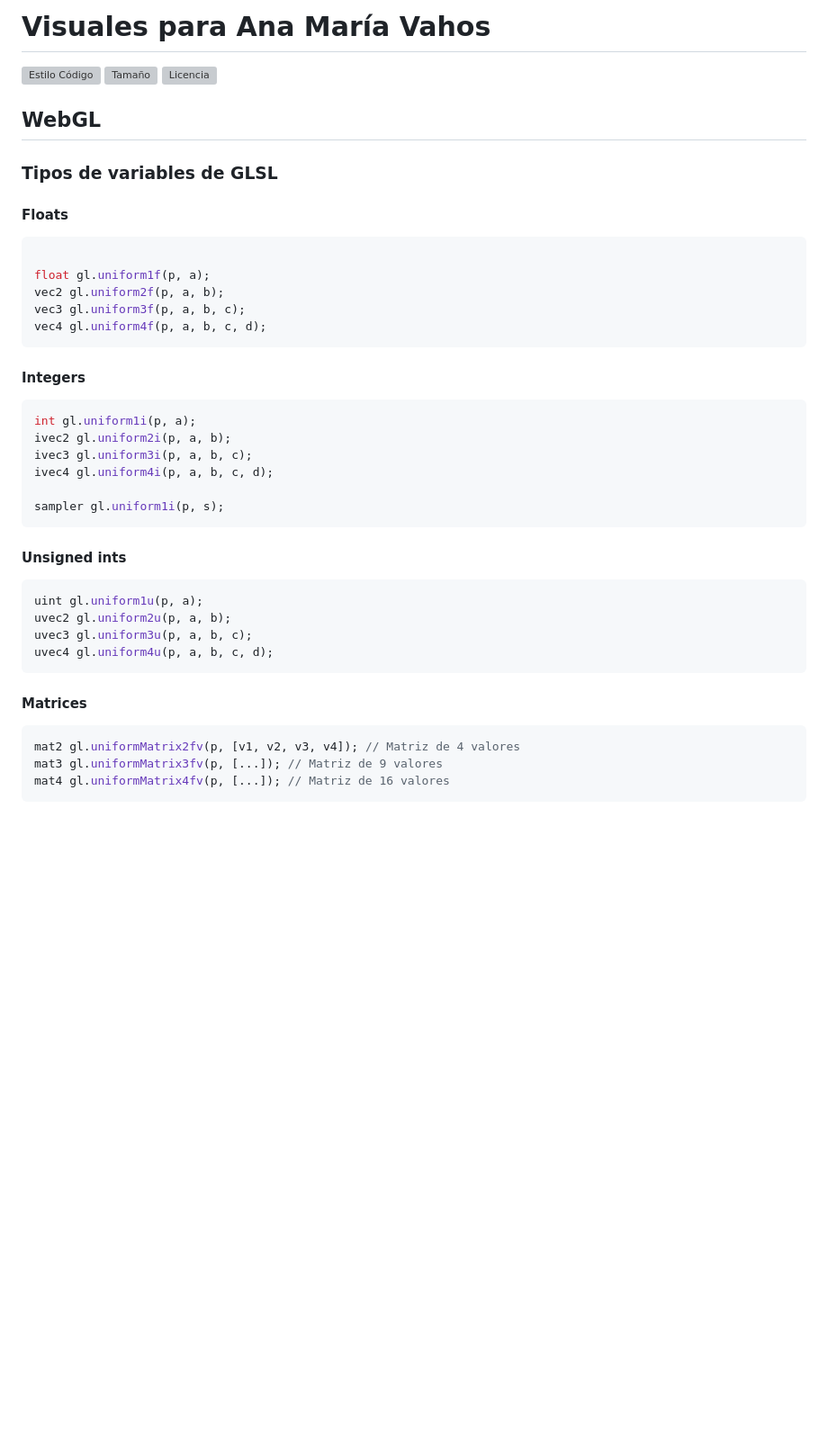
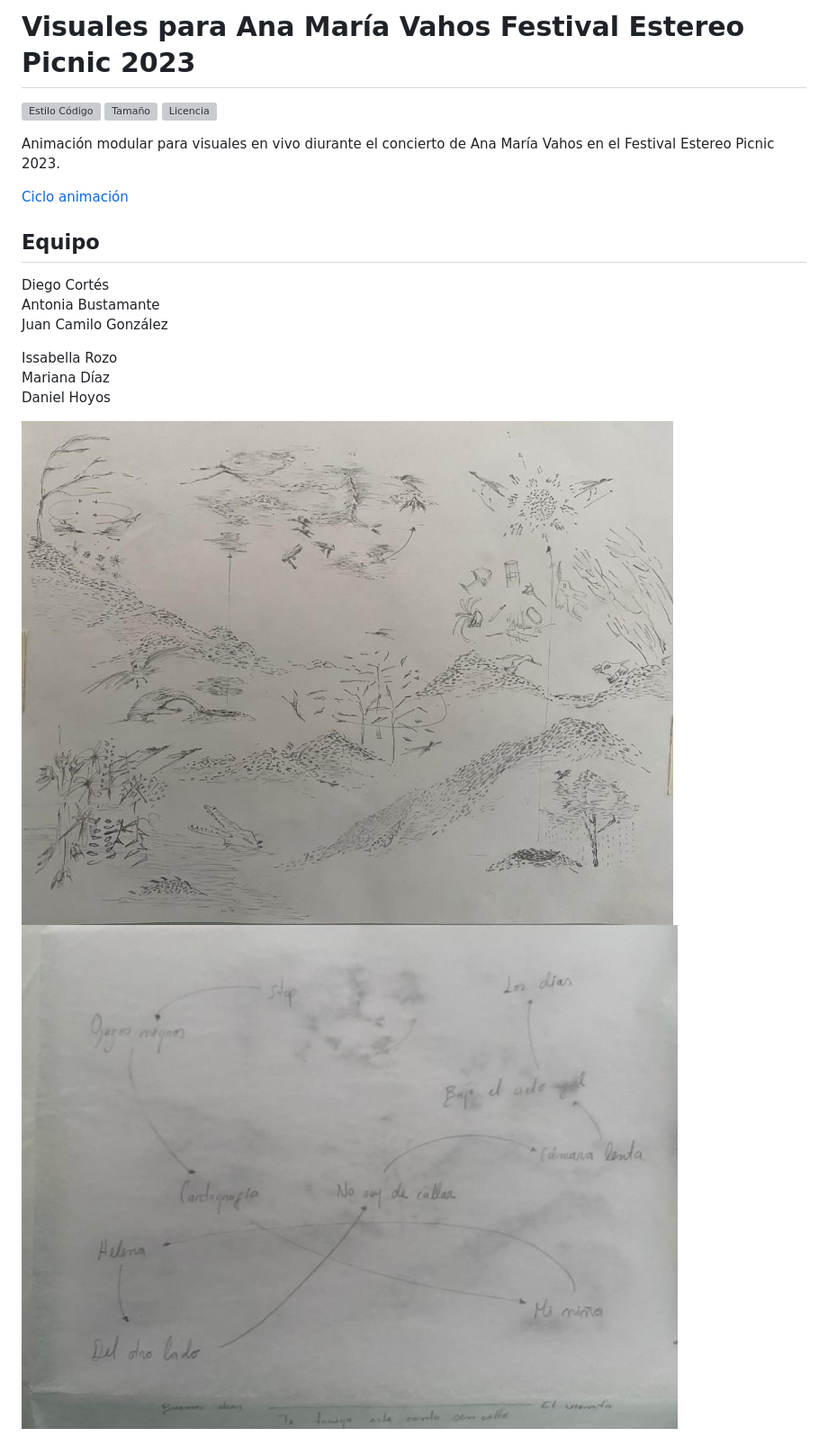
Before and after one commit to enflujo/enflujo-vahos, a Markdown page: README.md, the part around the change printed below. Shown: that part at 90% size. Rendered like a GitHub page; pictures changed too: documentacion/mapa-elementos.jpeg (added), documentacion/mapa-orden.jpeg (added); blank space fills up the shorter version; grey boxes are pictures that could not be loaded.

Commit message:
📝 Actualizar documentación

````diff
--- a/README.md
+++ b/README.md
@@ -1,2 +1,2 @@
-# Visuales para Ana María Vahos
+# Visuales para Ana María Vahos Festival Estereo Picnic 2023
 
@@ -6,42 +6,17 @@
 
-## WebGL
+Animación modular para visuales en vivo diurante el concierto de Ana María Vahos en el Festival Estereo Picnic 2023.
 
-### Tipos de variables de GLSL
+[Ciclo animación](./documentacion/a5722238-678a-423e-a97b-25c75eacdd56.webm)
 
-#### Floats
+## Equipo
 
-```glsl
+Diego Cortés
+Antonia Bustamante
+Juan Camilo González
 
-float gl.uniform1f(p, a);
-vec2 gl.uniform2f(p, a, b);
-vec3 gl.uniform3f(p, a, b, c);
-vec4 gl.uniform4f(p, a, b, c, d);
-```
+Issabella Rozo
+Mariana Díaz
+Daniel Hoyos
 
-#### Integers
-
-```glsl
-int gl.uniform1i(p, a);
-ivec2 gl.uniform2i(p, a, b);
-ivec3 gl.uniform3i(p, a, b, c);
-ivec4 gl.uniform4i(p, a, b, c, d);
-
-sampler gl.uniform1i(p, s);
-```
-
-#### Unsigned ints
-
-```glsl
-uint gl.uniform1u(p, a);
-uvec2 gl.uniform2u(p, a, b);
-uvec3 gl.uniform3u(p, a, b, c);
-uvec4 gl.uniform4u(p, a, b, c, d);
-```
-
-#### Matrices
-
-```glsl
-mat2 gl.uniformMatrix2fv(p, [v1, v2, v3, v4]); // Matriz de 4 valores
-mat3 gl.uniformMatrix3fv(p, [...]); // Matriz de 9 valores
-mat4 gl.uniformMatrix4fv(p, [...]); // Matriz de 16 valores
-```
+![mapa visual](/documentacion/mapa-elementos.jpeg)
+![mapa conceptual](documentacion/mapa-orden.jpeg)
````
Also changed, not shown: other parts of README.md (+3 -3 lines), 1 other file.
